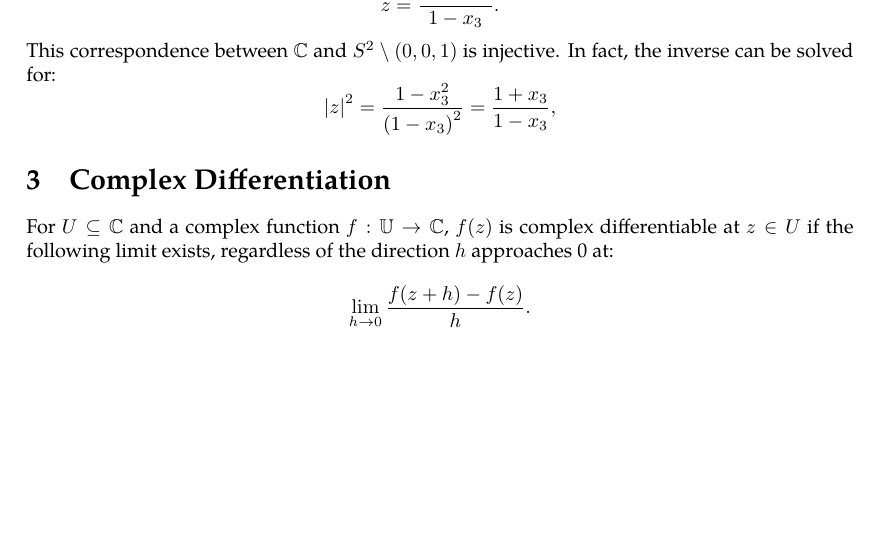
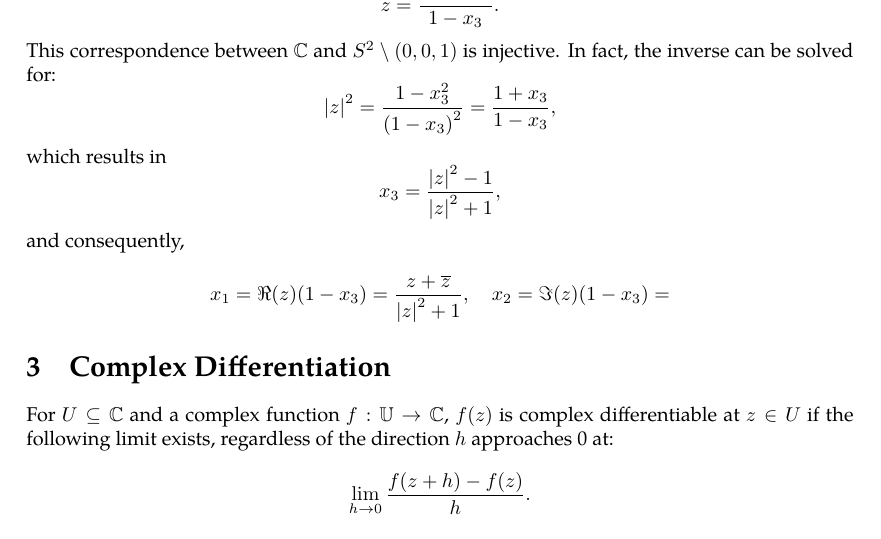
Before and after one commit to slipperking/complex-analysis-latex, a LaTeX document (main.tex): part of page 8 of 12, cut so that both start at the same text, the shorter picture padded with empty space. Compiled offline with pdfLaTeX.

Commit message:
overleaf_to_git (Sun May 18 23:46:17 2025 -0700): update main.tex from r2256 to r2263

```diff
--- a/main.tex
+++ b/main.tex
@@ -236,6 +236,9 @@ All complex numbers form a field that extends the real number field. A complex n
 The infinity point, \(\infty\), extends \(\mathbb{C}\) with \(\riemannsphere=\mathbb{C}\cup\{\infty\}\). There exists a \textit{stereographic projection} of \(\riemannsphere\). Let \(S^2=\left\{\paren{x_1,x_2,x_3}\in\mathbb{R}\,\middle|\,x_1^2+x_2^2+x_3^2=1\right\}\). For every point except for \((0,0,1)\), there is a corresponding complex number \[z=\frac{x_1+ix_2}{1-x_3}.\]
 This correspondence between \(\mathbb{C}\) and \(S^2\setminus{(0,0,1)}\) is injective. In fact, the inverse can be solved for:
 \[\abs{z}^2=\frac{1-x_3^2}{\paren{1-x_3}^2}=\frac{1+x_3}{1-x_3},\]
+which results in \[x_3=\frac{\abs{z}^2-1}{\abs{z}^2+1},\]
+and consequently,
+\[x_1=\real\paren{z}\paren{1-x_3}=\frac{z+\overline{z}}{\abs{z}^2+1},\quad x_2=\imaginary\paren{z}\paren{1-x_3}=\]
 \section{Complex Differentiation}
 For \(U\subseteq \mathbb{C}\) and a complex function \(f:\mathbb{U}\to\mathbb{C}\), \(f(z)\) is complex differentiable at \(z\in U\) if the following limit exists, regardless of the direction \(h\) approaches 0 at:
 \[\lim_{h\to0}\frac{f(z+h)-f(z)}{h}.\]
```
